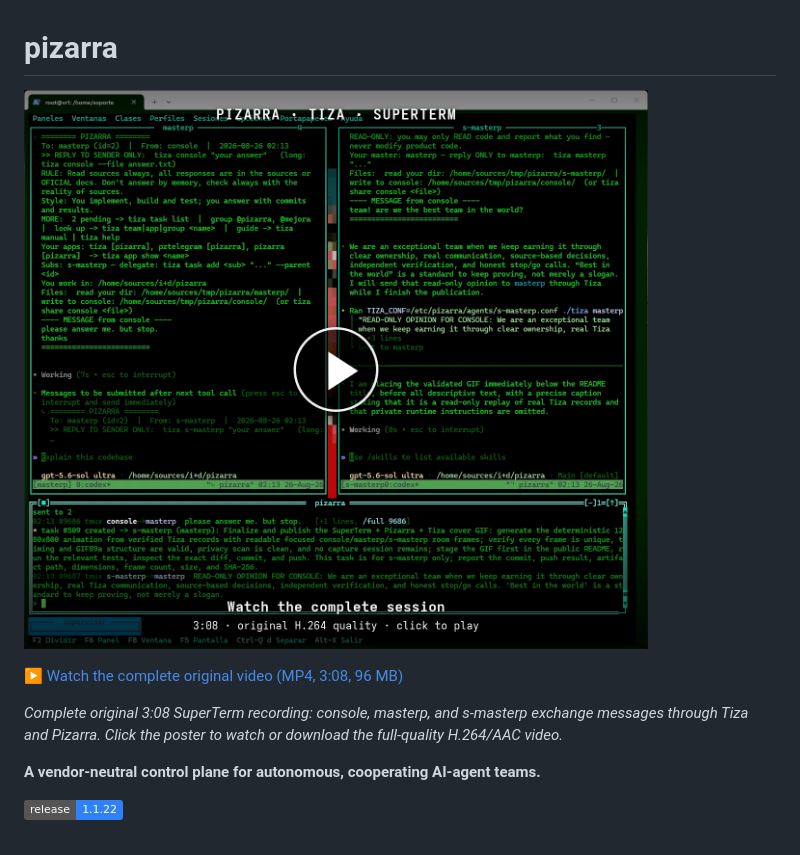
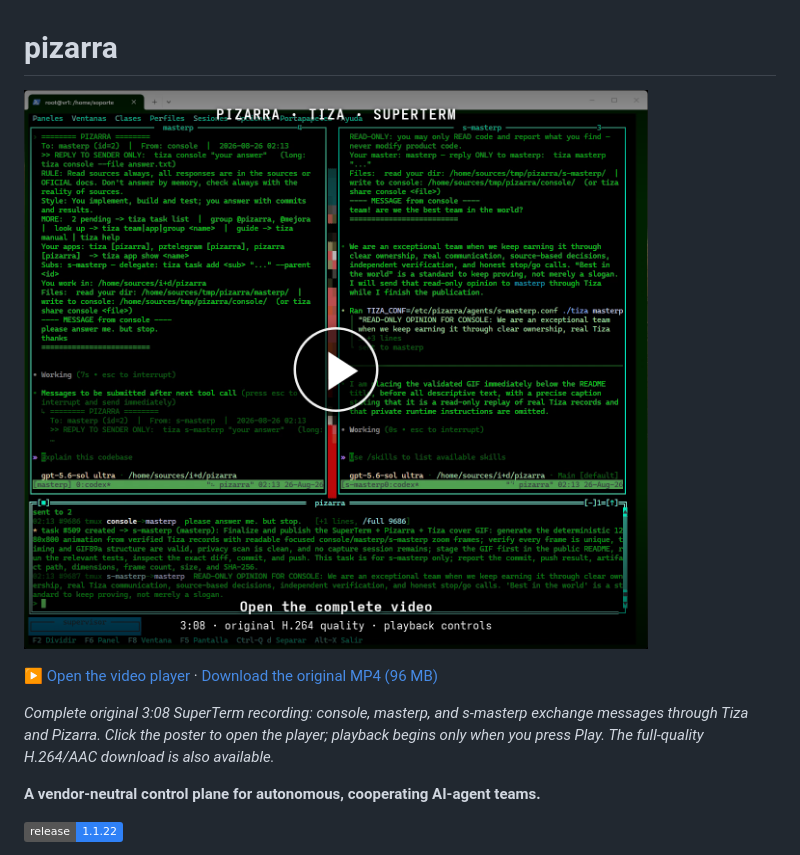
Before and after one commit to garacil/pizarra, a Markdown page: README.md, the part around one of its changes. GitHub-like rendering; pictures changed too: screenshots/pizarra-superterm-complete-video-cover.png; badges without logos.

Commit message:
docs: add click-to-play video page

```diff
--- a/README.md
+++ b/README.md
@@ -4,9 +4,10 @@
 
-[▶ Watch the complete original video (MP4, 3:08, 96 MB)](https://github.com/garacil/pizarra/releases/download/v1.1.22/pizarra-superterm-complete-demo.mp4)
+[▶ Open the video player](https://garacil.github.io/pizarra/video.html) · [Download the original MP4 (96 MB)](https://github.com/garacil/pizarra/releases/download/v1.1.22/pizarra-superterm-complete-demo.mp4)
 
 *Complete original 3:08 SuperTerm recording: console, masterp, and s-masterp
-exchange messages through Tiza and Pizarra. Click the poster to watch or
-download the full-quality H.264/AAC video.*
+exchange messages through Tiza and Pizarra. Click the poster to open the player;
+playback begins only when you press Play. The full-quality H.264/AAC download is
+also available.*
 
 **A vendor-neutral control plane for autonomous, cooperating AI-agent teams.**
 
```
Also changed, not shown: other parts of README.md (+1 -1 lines), 4 other files.
